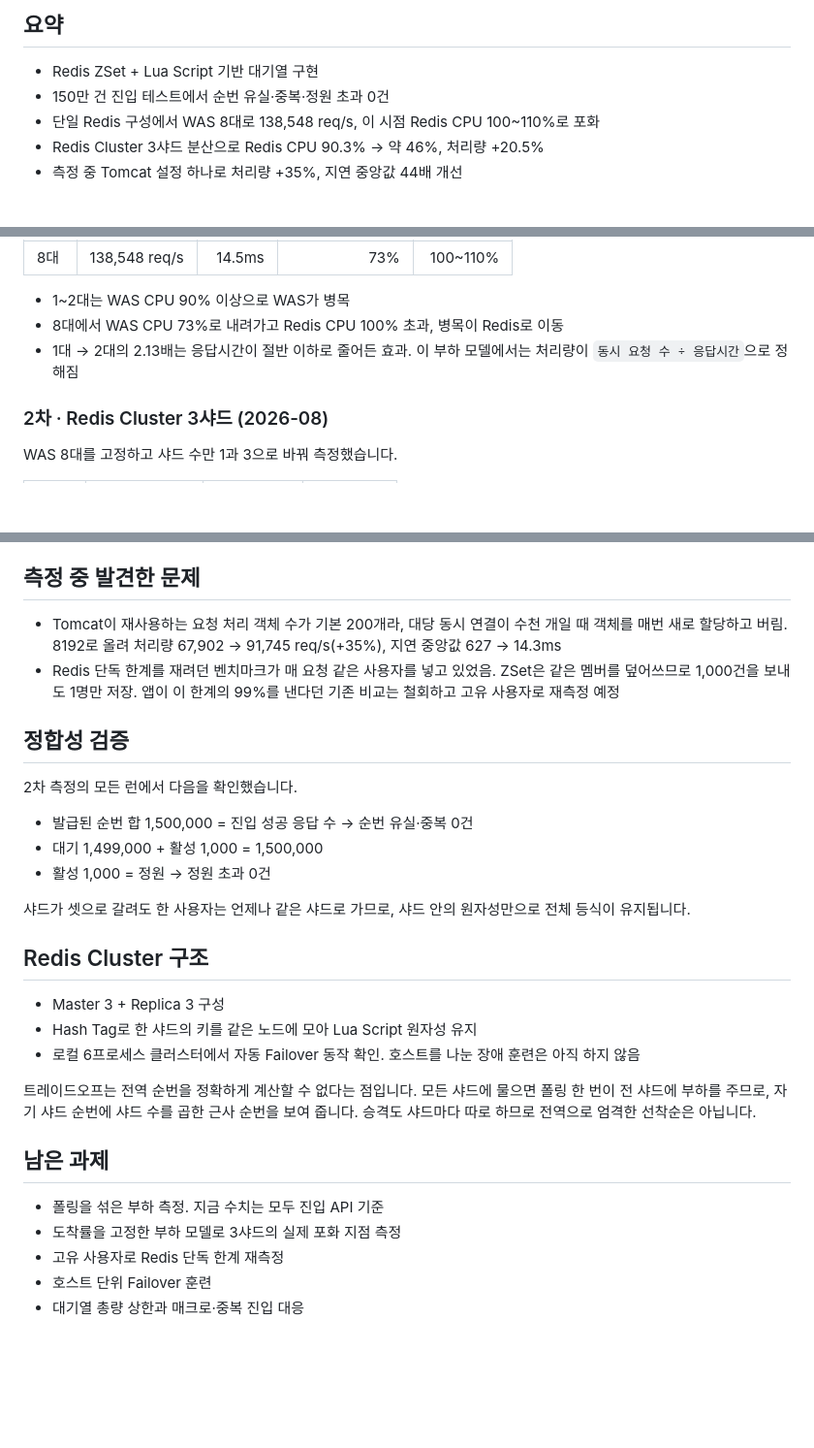
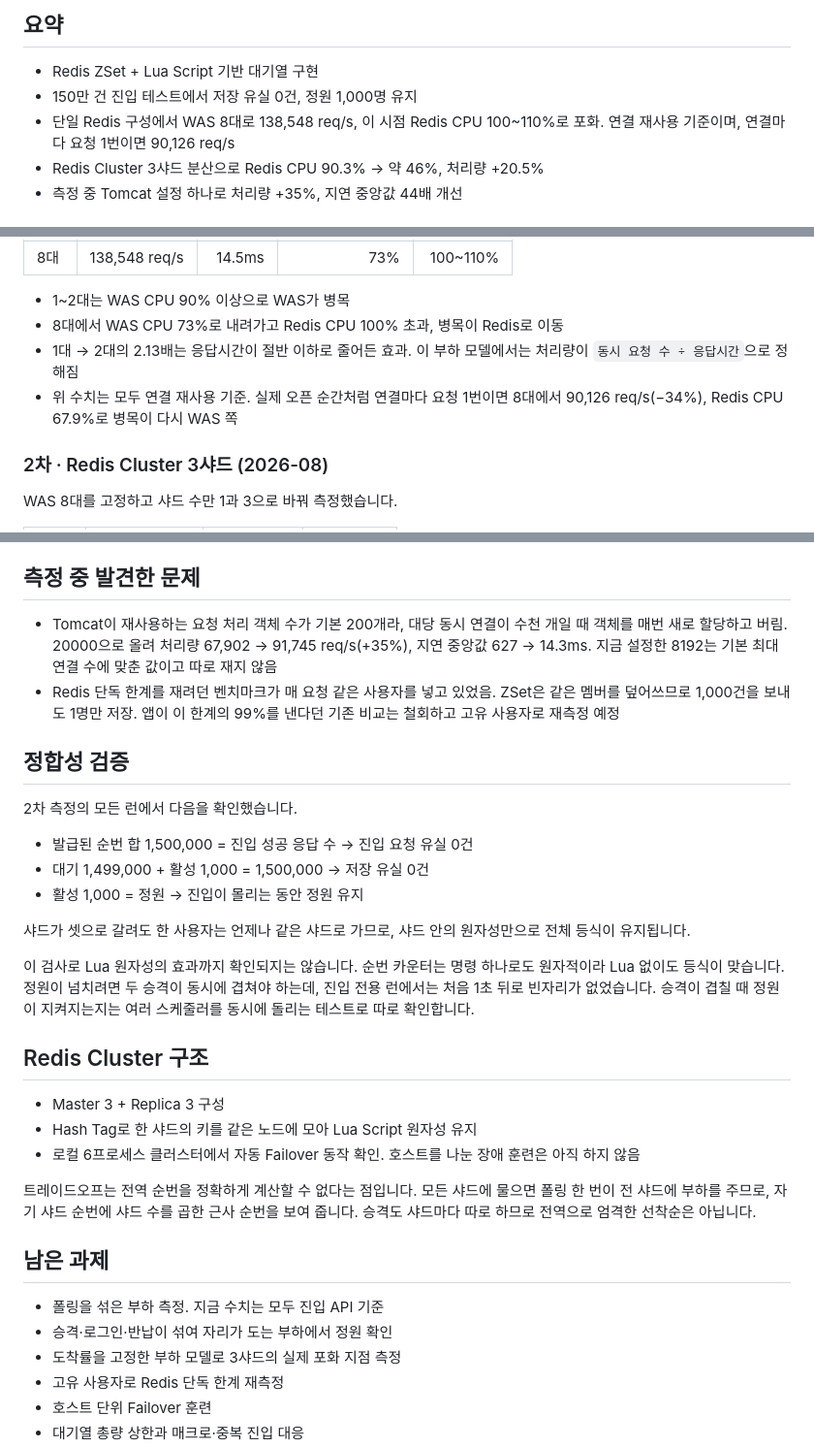
Before and after one commit to urban6/holiday-train-ticketing-system, a Markdown page: README.md, 3 parts joined by grey strips. Shown at 97% size. GitHub-like rendering; blank space fills up the shorter version.

Commit message:
docs: README 정합성·측정 문구를 실제로 확인한 범위로 좁힌다
- 정합성 검증은 Lua 없이도 통과하는 검사라 "정원 초과 0건" 대신 저장 유실 0건과
  진입 중 정원 유지로 적고, 원자성의 효과는 확인하지 못한다는 점을 밝힌다.
- 요약과 1차 측정에 연결 재사용 조건과 연결당 1회 수치(90,126 req/s)를 되살린다.
- Tomcat 처리 객체 수는 실제로 잰 20000으로 바로잡고, 철회한 99.0% 비교를
  infra 문서의 샤딩 근거에서 걷어낸다.

Co-Authored-By: Claude Opus 5.5 <noreply@anthropic.com>

```diff
--- a/README.md
+++ b/README.md
@@ -5,8 +5,8 @@
 ## 요약
 
 - Redis ZSet + Lua Script 기반 대기열 구현
-- 150만 건 진입 테스트에서 순번 유실·중복·정원 초과 0건
-- 단일 Redis 구성에서 WAS 8대로 138,548 req/s, 이 시점 Redis CPU 100~110%로 포화
+- 150만 건 진입 테스트에서 저장 유실 0건, 정원 1,000명 유지
+- 단일 Redis 구성에서 WAS 8대로 138,548 req/s, 이 시점 Redis CPU 100~110%로 포화. 연결 재사용 기준이며, 연결마다 요청 1번이면 90,126 req/s
 - Redis Cluster 3샤드 분산으로 Redis CPU 90.3% → 약 46%, 처리량 +20.5%
 - 측정 중 Tomcat 설정 하나로 처리량 +35%, 지연 중앙값 44배 개선
 
@@ -66,6 +66,7 @@ flowchart LR
 - 1~2대는 WAS CPU 90% 이상으로 WAS가 병목
 - 8대에서 WAS CPU 73%로 내려가고 Redis CPU 100% 초과, 병목이 Redis로 이동
 - 1대 → 2대의 2.13배는 응답시간이 절반 이하로 줄어든 효과. 이 부하 모델에서는 처리량이 `동시 요청 수 ÷ 응답시간`으로 정해짐
+- 위 수치는 모두 연결 재사용 기준. 실제 오픈 순간처럼 연결마다 요청 1번이면 8대에서 90,126 req/s(−34%), Redis CPU 67.9%로 병목이 다시 WAS 쪽
 
 ### 2차 · Redis Cluster 3샤드 (2026-08)
 
@@ -84,18 +85,20 @@ WAS 8대를 고정하고 샤드 수만 1과 3으로 바꿔 측정했습니다.
 
 ## 측정 중 발견한 문제
 
-- Tomcat이 재사용하는 요청 처리 객체 수가 기본 200개라, 대당 동시 연결이 수천 개일 때 객체를 매번 새로 할당하고 버림. 8192로 올려 처리량 67,902 → 91,745 req/s(+35%), 지연 중앙값 627 → 14.3ms
+- Tomcat이 재사용하는 요청 처리 객체 수가 기본 200개라, 대당 동시 연결이 수천 개일 때 객체를 매번 새로 할당하고 버림. 20000으로 올려 처리량 67,902 → 91,745 req/s(+35%), 지연 중앙값 627 → 14.3ms. 지금 설정한 8192는 기본 최대 연결 수에 맞춘 값이고 따로 재지 않음
 - Redis 단독 한계를 재려던 벤치마크가 매 요청 같은 사용자를 넣고 있었음. ZSet은 같은 멤버를 덮어쓰므로 1,000건을 보내도 1명만 저장. 앱이 이 한계의 99%를 낸다던 기존 비교는 철회하고 고유 사용자로 재측정 예정
 
 ## 정합성 검증
 
 2차 측정의 모든 런에서 다음을 확인했습니다.
 
-- 발급된 순번 합 1,500,000 = 진입 성공 응답 수 → 순번 유실·중복 0건
-- 대기 1,499,000 + 활성 1,000 = 1,500,000
-- 활성 1,000 = 정원 → 정원 초과 0건
+- 발급된 순번 합 1,500,000 = 진입 성공 응답 수 → 진입 요청 유실 0건
+- 대기 1,499,000 + 활성 1,000 = 1,500,000 → 저장 유실 0건
+- 활성 1,000 = 정원 → 진입이 몰리는 동안 정원 유지
 
 샤드가 셋으로 갈려도 한 사용자는 언제나 같은 샤드로 가므로, 샤드 안의 원자성만으로 전체 등식이 유지됩니다.
+
+이 검사로 Lua 원자성의 효과까지 확인되지는 않습니다. 순번 카운터는 명령 하나로도 원자적이라 Lua 없이도 등식이 맞습니다. 정원이 넘치려면 두 승격이 동시에 겹쳐야 하는데, 진입 전용 런에서는 처음 1초 뒤로 빈자리가 없었습니다. 승격이 겹칠 때 정원이 지켜지는지는 여러 스케줄러를 동시에 돌리는 테스트로 따로 확인합니다.
 
 ## Redis Cluster 구조
 
@@ -108,6 +111,7 @@ WAS 8대를 고정하고 샤드 수만 1과 3으로 바꿔 측정했습니다.
 ## 남은 과제
 
 - 폴링을 섞은 부하 측정. 지금 수치는 모두 진입 API 기준
+- 승격·로그인·반납이 섞여 자리가 도는 부하에서 정원 확인
 - 도착률을 고정한 부하 모델로 3샤드의 실제 포화 지점 측정
 - 고유 사용자로 Redis 단독 한계 재측정
 - 호스트 단위 Failover 훈련
```
Also changed, not shown: infra/aws/README.md (+4 -3 lines).
